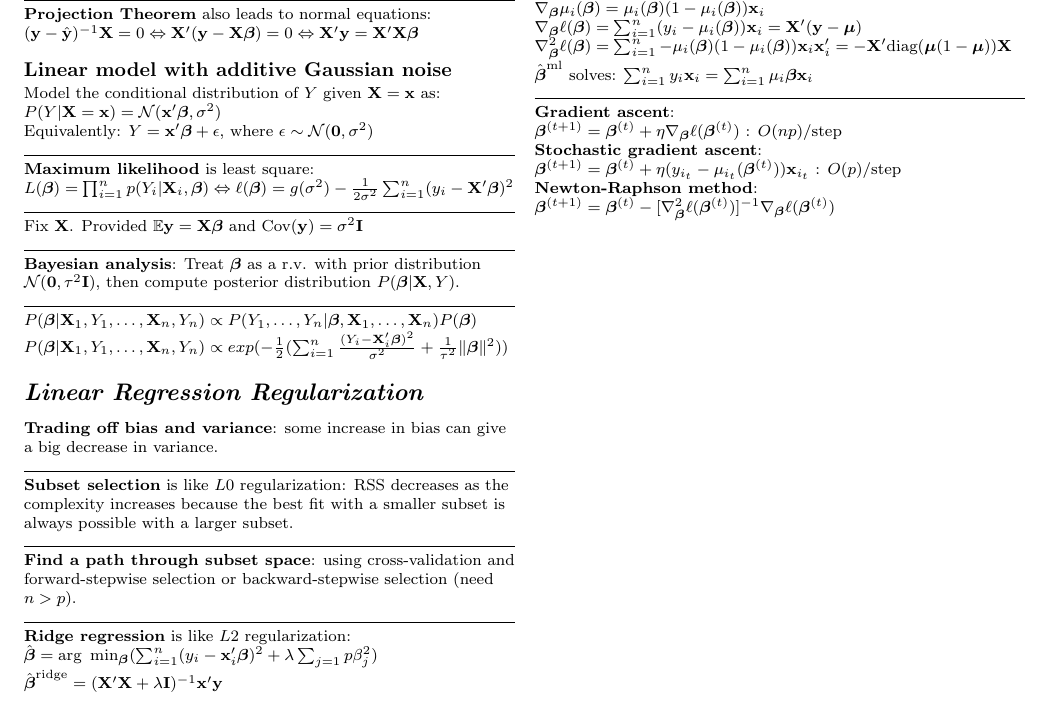
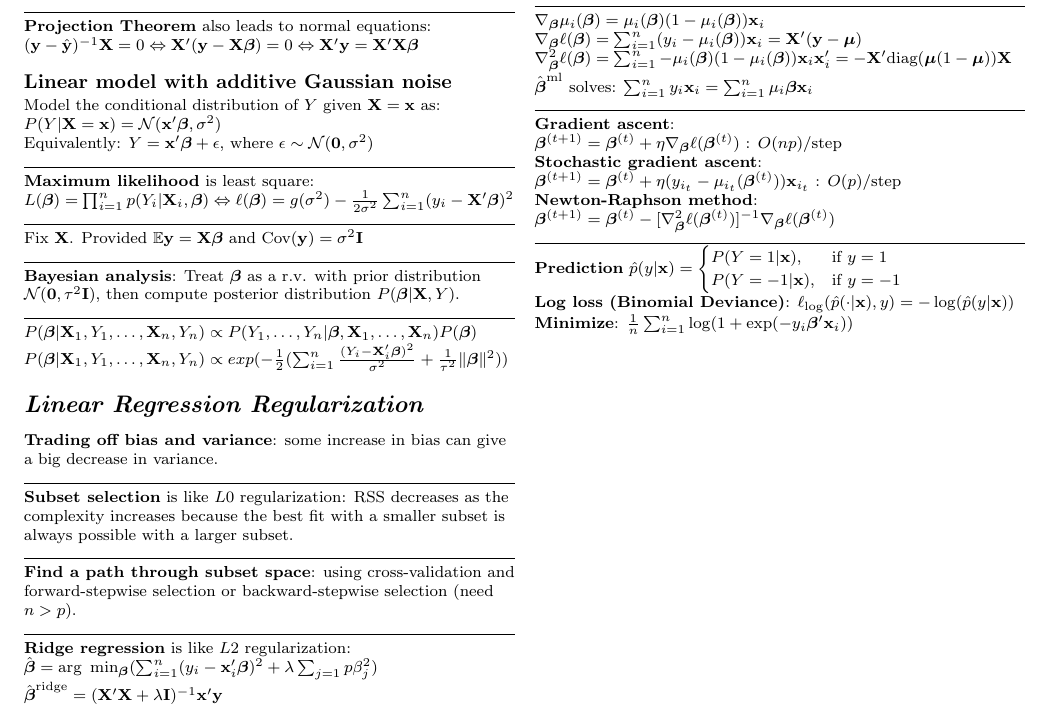
Before and after one commit to zhaoyan1117/ml_cheatsheet, a LaTeX document (cheat_sheet.tex): part of page 2 of 2, cut so that both start at the same text. Compiled offline with pdfLaTeX.

Commit message:
logreg done

```diff
--- a/cheat_sheet.tex
+++ b/cheat_sheet.tex
@@ -321,7 +321,21 @@ $\bbeta^{(t+1)}=\bbeta^{(t)}+\eta\nabla_{\bbeta}\ell(\bbeta^{(t)})$ : $O(np)$/st
 \textbf{Stochastic gradient ascent}:\\
 $\bbeta^{(t+1)}=\bbeta^{(t)}+\eta(y_{i_{t}}-\mu_{i_{t}}(\bbeta^{(t)}))\bx_{i_{t}}$ : $O(p)$/step\\
 \textbf{Newton-Raphson method}:\\
-$\bbeta^{(t+1)}=\bbeta^{(t)}-\inv{[\nabla_{\bbeta}^2\ell(\bbeta^{(t)})]}\nabla_{\bbeta}\ell(\bbeta^{(t)})$\\
+$\bbeta^{(t+1)}=\bbeta^{(t)}-\inv{[\nabla_{\bbeta}^2\ell(\bbeta^{(t)})]}\nabla_{\bbeta}\ell(\bbeta^{(t)})$
+\ruler
+\textbf{Prediction}
+$
+\hat{p}(y|\bx)=
+\begin{cases}
+    P(Y=1 |\bx),  & \text{if } y=1\\
+    P(Y=-1|\bx),  & \text{if } y=-1\\
+\end{cases}
+$\\
+\textbf{Log loss (Binomial Deviance)}:
+$\ell_\text{log}(\hat{p}(\cdot|\bx),y)=-\log(\hat{p}(y|\bx))$\\
+\textbf{Minimize}:
+$\frac{1}{n}\sum_{i=1}^{n}\log(1+\text{exp}(-y_i\tp{\bbeta}\bx_i))$
+% --------------------------------
 
 % \section{Linear Discriminant Analysis}
 % \section{Convex Optimization}
```
Also changed, not shown: cheat_sheet.pdf.
